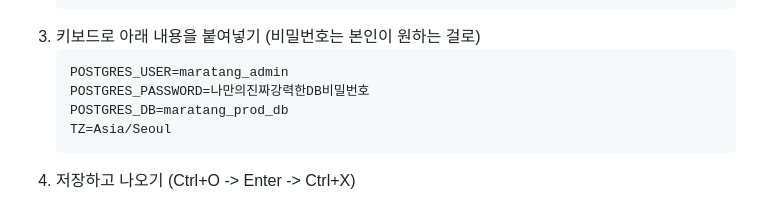
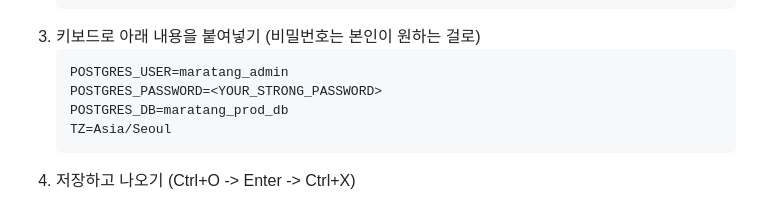
Before and after one commit to DEUS-EX-MACHlNA/demo-repository, a Markdown page: DEPLOYMENT.md, the part around the change. Rendered like a GitHub page.

Commit message:
docs: replace hardcoded password example with placeholder
Co-Authored-By: Claude Sonnet 4.6 <noreply@anthropic.com>

````diff
--- a/DEPLOYMENT.md
+++ b/DEPLOYMENT.md
@@ -187,7 +187,7 @@ DB 비밀번호와 깃허브 토큰 같은 진짜진짜 중요한 비밀 정보
 3. 키보드로 아래 내용을 붙여넣기 (비밀번호는 본인이 원하는 걸로)
    ```ini
    POSTGRES_USER=maratang_admin
-   POSTGRES_PASSWORD=나만의진짜강력한DB비밀번호
+   POSTGRES_PASSWORD=<YOUR_STRONG_PASSWORD>
    POSTGRES_DB=maratang_prod_db
    TZ=Asia/Seoul
    ```
````
